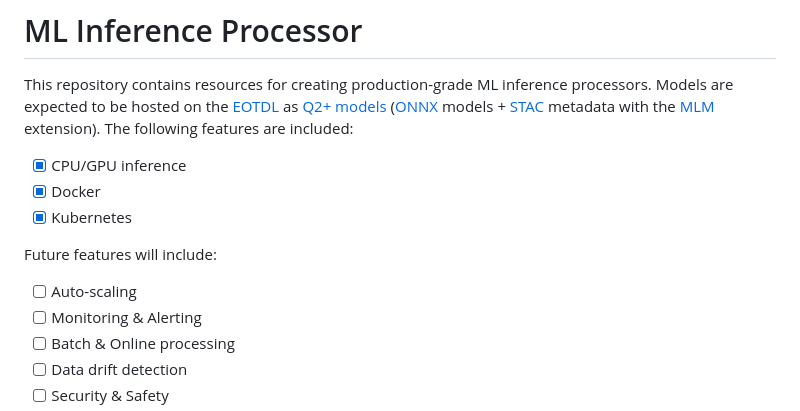
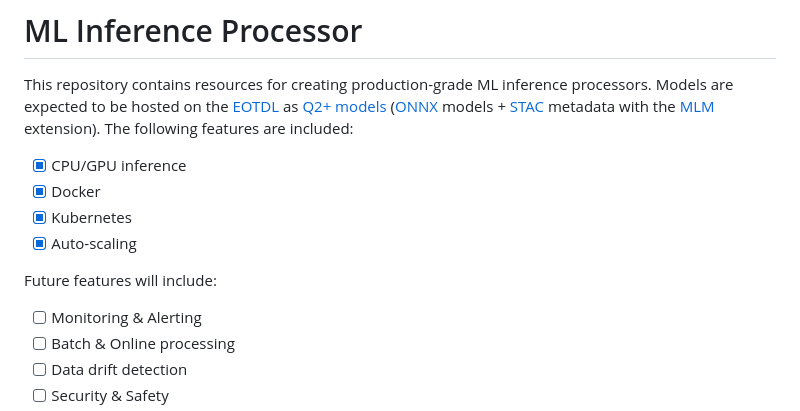
Before and after one commit to earthpulse/ml-inference, a Markdown page: README.md, the part around the change. Drawn GitHub-style.

```diff
--- a/README.md
+++ b/README.md
@@ -5,10 +5,10 @@ This repository contains resources for creating production-grade ML inference pr
 - [x] CPU/GPU inference
 - [x] Docker
 - [x] Kubernetes
+- [x] Auto-scaling
 
 Future features will include:
 
-- [ ] Auto-scaling
 - [ ] Monitoring & Alerting
 - [ ] Batch & Online processing
 - [ ] Data drift detection
```
